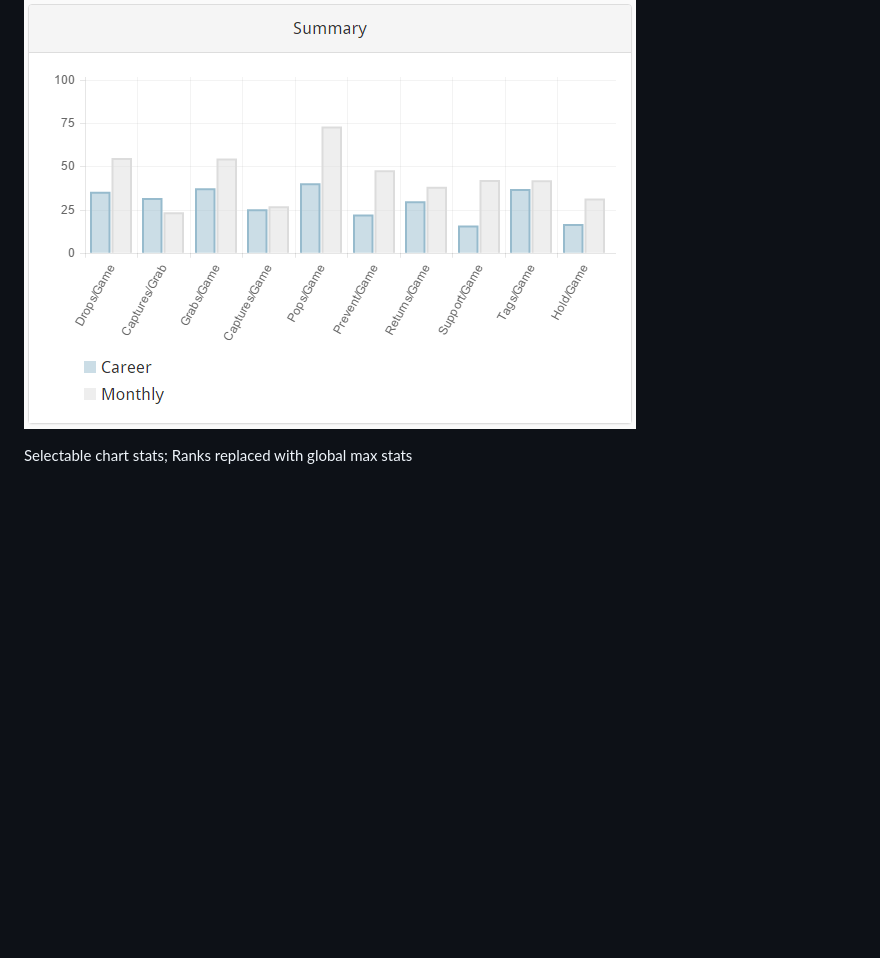
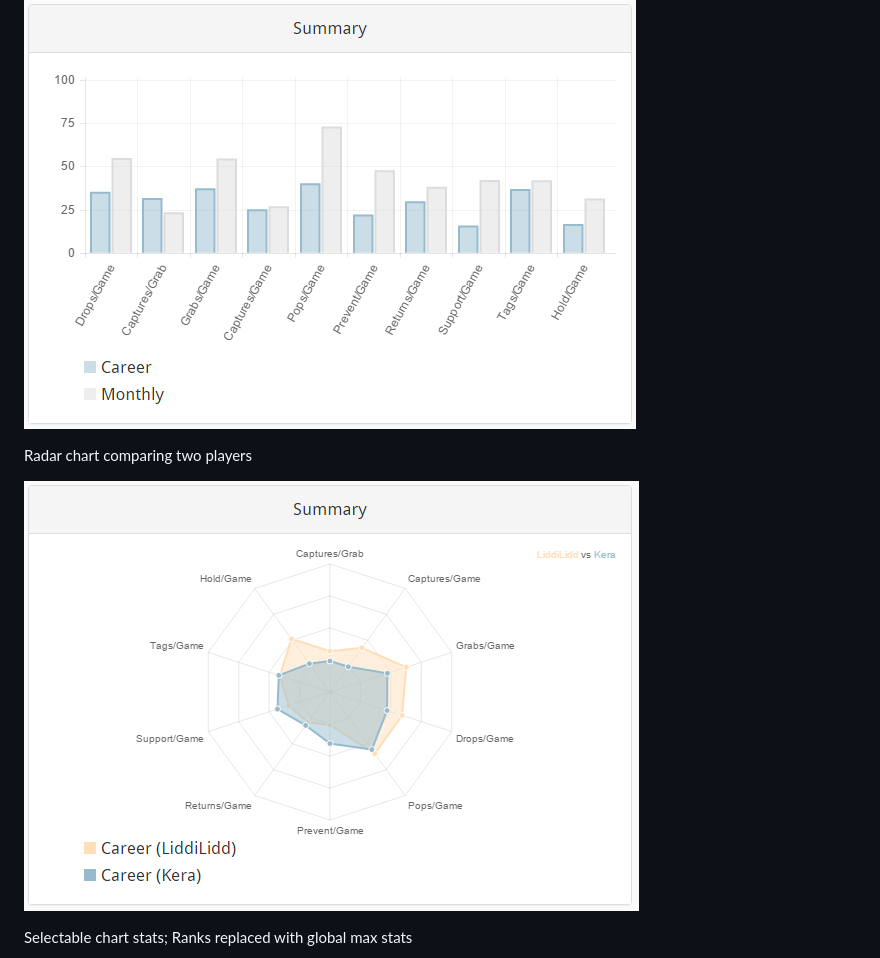
Before and after one commit to keratagpro/tagpro-stats-player-chart, a Markdown page: README.md, the part around the change. GitHub-like rendering; pictures changed too: images/career-comparison.png (added); blank space fills up the shorter version.

Commit message:
adding example of radar chart with two players.

```diff
--- a/README.md
+++ b/README.md
@@ -28,6 +28,10 @@ Radar chart
 Bar chart
 
 ![Bar chart](/images/bar-chart.png)
+
+Radar chart comparing two players
+
+![Radar chart comparison](/images/career-comparison.png)
 
 Selectable chart stats; Ranks replaced with global max stats
 
```
